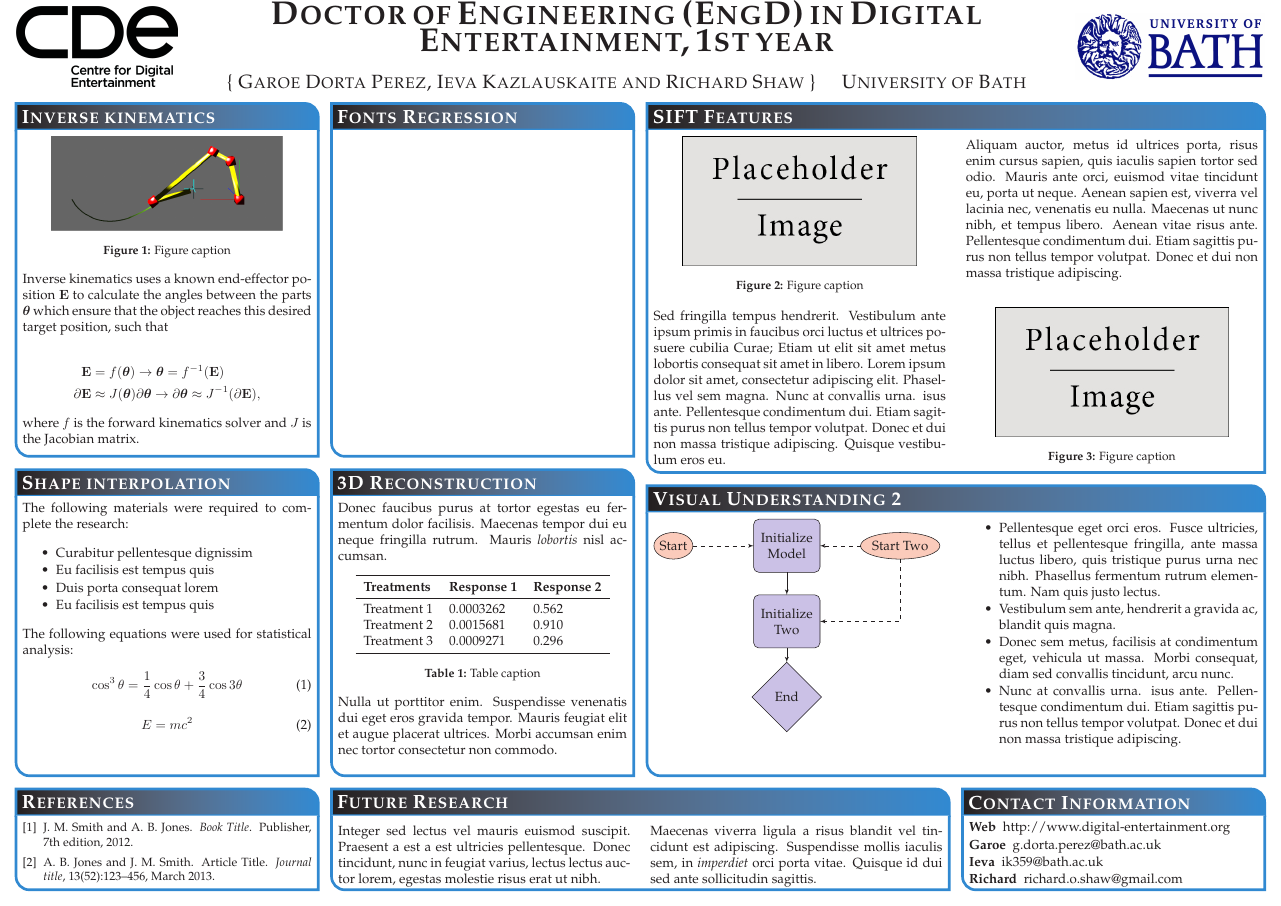
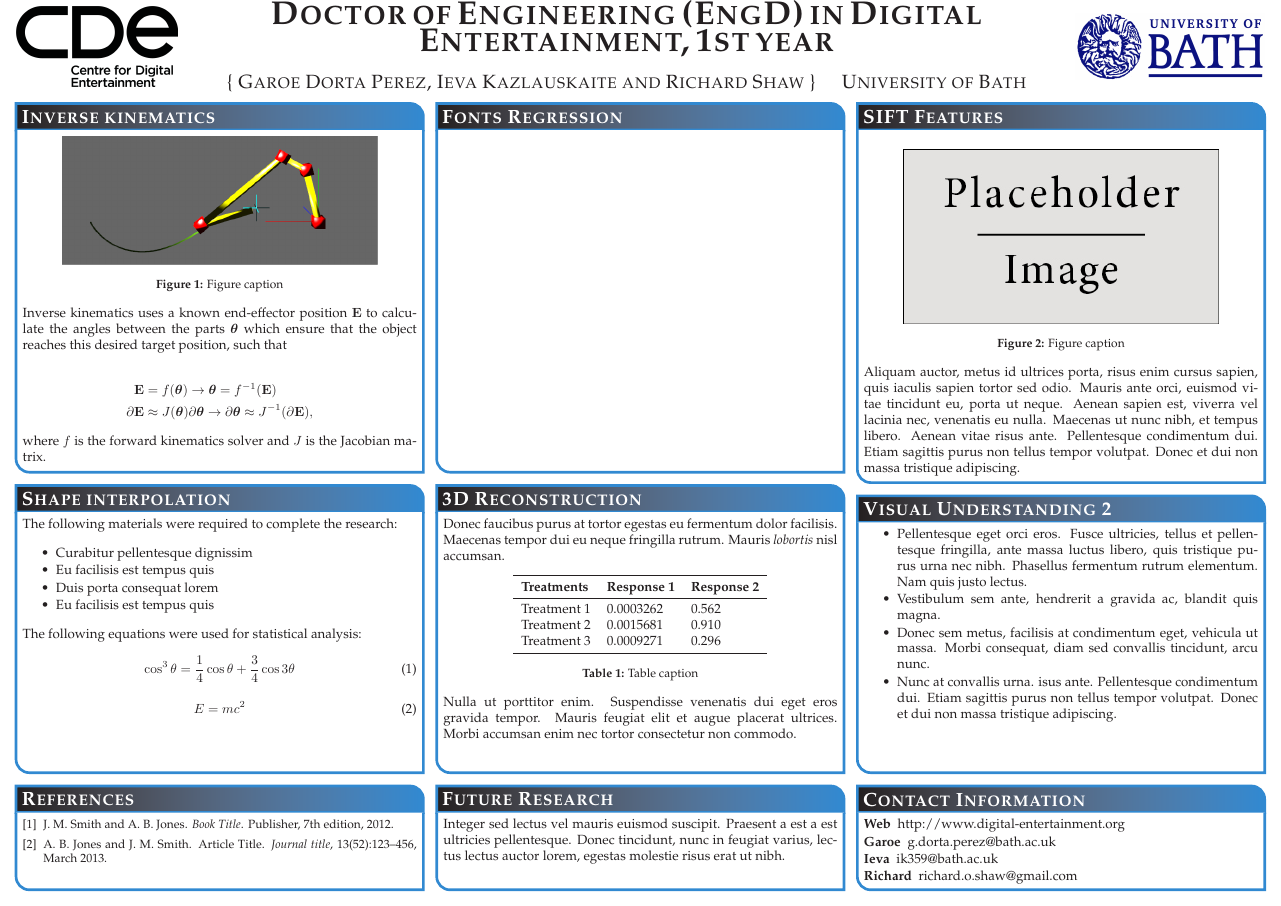
Before and after one commit to Era-Dorta/bath-CDEposterEvent, a LaTeX poster (cde_poster.tex): the whole page. Compiled offline with pdfLaTeX.

Commit message:
Changed layout to add more space

```diff
--- a/cde_poster.tex
+++ b/cde_poster.tex
@@ -121,20 +121,7 @@ where $f$ is the forward kinematics solver and $J$ is the Jacobian matrix.
 \end{center}
 
 Aliquam auctor, metus id ultrices porta, risus enim cursus sapien, quis iaculis sapien tortor sed odio. Mauris ante orci, euismod vitae tincidunt eu, porta ut neque. Aenean sapien est, viverra vel lacinia nec, venenatis eu nulla. Maecenas ut nunc nibh, et tempus libero. Aenean vitae risus ante. Pellentesque condimentum dui. Etiam sagittis purus non tellus tempor volutpat. Donec et dui non massa tristique adipiscing.
-\end{multicols}
 
-%------------------------------------------------
-
-\begin{multicols}{2}
-\vspace{1em}
-Sed fringilla tempus hendrerit. Vestibulum ante ipsum primis in faucibus orci luctus et ultrices posuere cubilia Curae; Etiam ut elit sit amet metus lobortis consequat sit amet in libero. Lorem ipsum dolor sit amet, consectetur adipiscing elit. Phasellus vel sem magna. Nunc at convallis urna. isus ante. Pellentesque condimentum dui. Etiam sagittis purus non tellus tempor volutpat. Donec et dui non massa tristique adipiscing. Quisque vestibulum eros eu.
-
-\begin{center}
-\includegraphics[width=0.8\linewidth]{placeholder}
-\captionof{figure}{Figure caption}
-\end{center}
-
-\end{multicols}
 }
 
 %----------------------------------------------------------------------------------------
@@ -148,26 +135,24 @@ Sed fringilla tempus hendrerit. Vestibulum ante ipsum primis in faucibus orci lu
 \small{ % Reduce the font size in this block
 \bibliographystyle{unsrt}
 \bibliography{cde_poster} % Use sample.bib as the bibliography file
+\vspace{1em}
 }}
 
 %----------------------------------------------------------------------------------------
 %	FUTURE RESEARCH
 %----------------------------------------------------------------------------------------
 
-\headerbox{Future Research}{name=futureresearch,column=1,span=2,aligned=references,above=bottom}{ % This block is as tall as the references block
+\headerbox{Future Research}{name=futureresearch,column=1,span=1,aligned=references,above=bottom}{ % This block is as tall as the references block
 
-\begin{multicols}{2}
 Integer sed lectus vel mauris euismod suscipit. Praesent a est a est ultricies pellentesque. Donec tincidunt, nunc in feugiat varius, lectus lectus auctor lorem, egestas molestie risus erat ut nibh.
-
-Maecenas viverra ligula a risus blandit vel tincidunt est adipiscing. Suspendisse mollis iaculis sem, in \emph{imperdiet} orci porta vitae. Quisque id dui sed ante sollicitudin sagittis.
-\end{multicols}
+\vspace{1em}
 }
 
 %----------------------------------------------------------------------------------------
 %	CONTACT INFORMATION
 %----------------------------------------------------------------------------------------
 
-\headerbox{Contact Information}{name=contact,column=3,aligned=references,above=bottom}{ % This block is as tall as the references block
+\headerbox{Contact Information}{name=contact,column=2,aligned=references,above=bottom}{ % This block is as tall as the references block
 
 \begin{description}\compresslist
 \item[Web] http://www.digital-entertainment.org
@@ -183,29 +168,7 @@ Maecenas viverra ligula a risus blandit vel tincidunt est adipiscing. Suspendiss
 %	CONCLUSION
 %----------------------------------------------------------------------------------------
 
-\headerbox{Visual Understanding 2}{name=conclusion,column=2,span=2,row=0,below=results,above=references}{
-
-\begin{multicols}{2}
-
-\tikzstyle{decision} = [diamond, draw, fill=blue!20, text width=4.5em, text badly centered, node distance=2cm, inner sep=0pt]
-\tikzstyle{block} = [rectangle, draw, fill=blue!20, text width=5em, text centered, rounded corners, minimum height=4em]
-\tikzstyle{line} = [draw, -latex']
-\tikzstyle{cloud} = [draw, ellipse, fill=red!20, node distance=3cm, minimum height=2em]
-
-\begin{tikzpicture}[node distance = 2cm, auto]
-\node [block] (init) {Initialize Model};
-\node [cloud, left of=init] (Start) {Start};
-\node [cloud, right of=init] (Start2) {Start Two};
-\node [block, below of=init] (init2) {Initialize Two};
-\node [decision, below of=init2] (End) {End};
-\path [line] (init) -- (init2);
-\path [line] (init2) -- (End);
-\path [line, dashed] (Start) -- (init);
-\path [line, dashed] (Start2) -- (init);
-\path [line, dashed] (Start2) |- (init2);
-\end{tikzpicture}
-
-%------------------------------------------------
+\headerbox{Visual Understanding 2}{name=conclusion,column=2,span=1,row=0,below=results,above=references}{
 
 \begin{itemize}\compresslist
 \item Pellentesque eget orci eros. Fusce ultricies, tellus et pellentesque fringilla, ante massa luctus libero, quis tristique purus urna nec nibh. Phasellus fermentum rutrum elementum. Nam quis justo lectus.
```
Also changed, not shown: cde_poster.pdf, cde_poster.tex (5 more changed lines).
